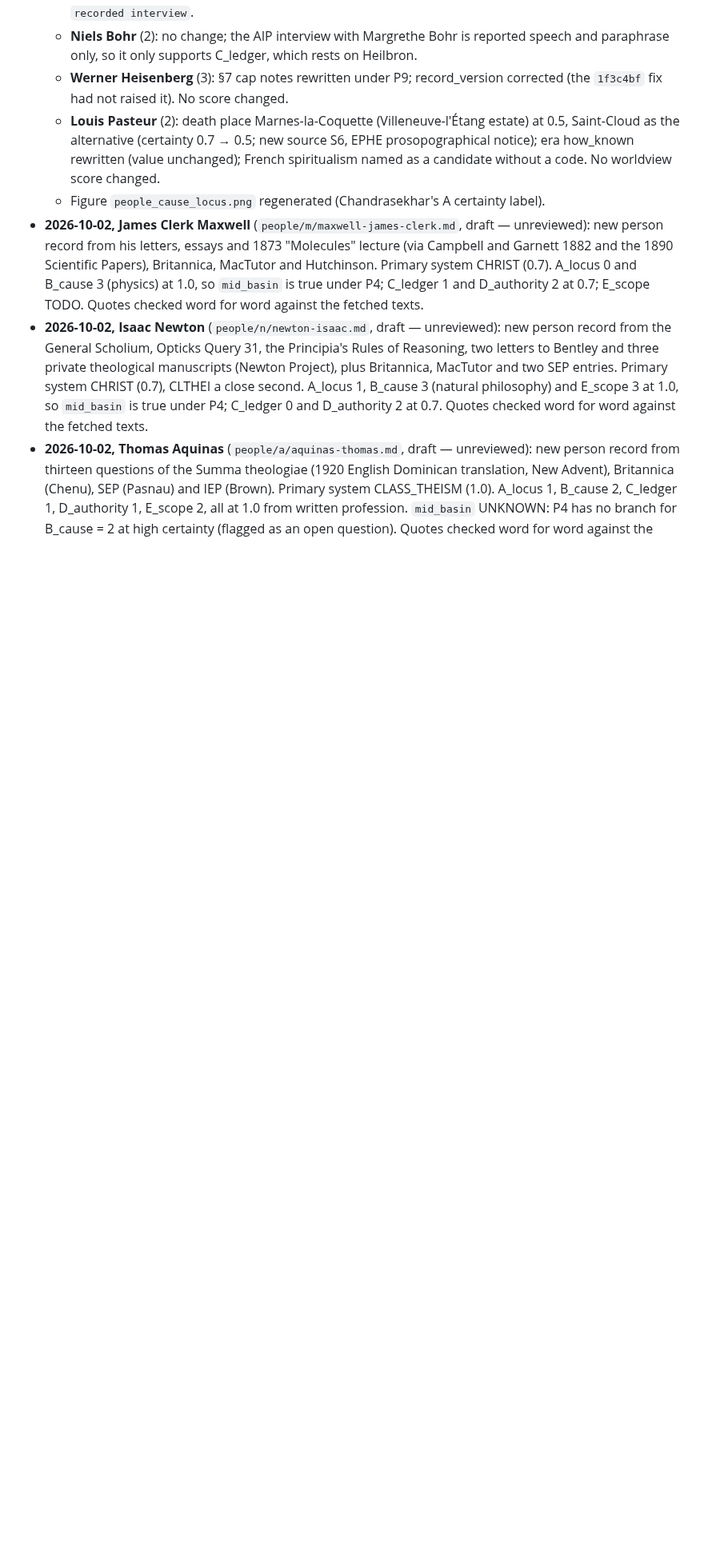
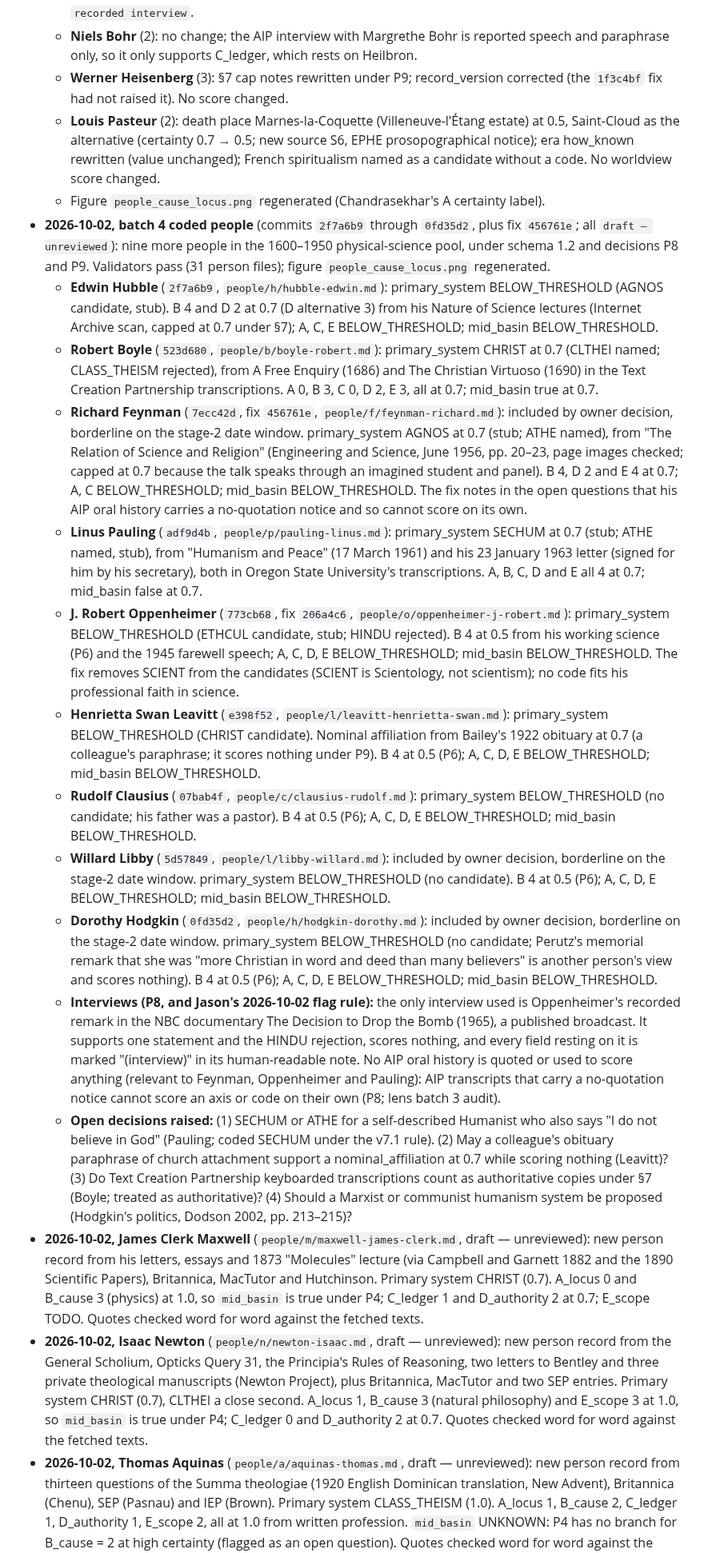
Before and after one commit to neuresthetics/neuresthetics_genius_study, a Markdown page: CHANGELOG.md, the part around the change. Shown at 80% size. GitHub-like rendering; blank space fills up the shorter version.

```diff
--- a/CHANGELOG.md
+++ b/CHANGELOG.md
@@ -131,6 +131,18 @@ Sourced drafts of the systems the first-pool people are most likely to be coded
   - **Werner Heisenberg** (3): §7 cap notes rewritten under P9; record_version corrected (the `1f3c4bf` fix had not raised it). No score changed.
   - **Louis Pasteur** (2): death place Marnes-la-Coquette (Villeneuve-l'Étang estate) at 0.5, Saint-Cloud as the alternative (certainty 0.7 → 0.5; new source S6, EPHE prosopographical notice); era how_known rewritten (value unchanged); French spiritualism named as a candidate without a code. No worldview score changed.
   - Figure `people_cause_locus.png` regenerated (Chandrasekhar's A certainty label).
+- **2026-10-02, batch 4 coded people** (commits `2f7a6b9` through `0fd35d2`, plus fix `456761e`; all `draft — unreviewed`): nine more people in the 1600–1950 physical-science pool, under schema 1.2 and decisions P8 and P9. Validators pass (31 person files); figure `people_cause_locus.png` regenerated.
+  - **Edwin Hubble** (`2f7a6b9`, `people/h/hubble-edwin.md`): primary_system BELOW_THRESHOLD (AGNOS candidate, stub). B 4 and D 2 at 0.7 (D alternative 3) from his Nature of Science lectures (Internet Archive scan, capped at 0.7 under §7); A, C, E BELOW_THRESHOLD; mid_basin BELOW_THRESHOLD.
+  - **Robert Boyle** (`523d680`, `people/b/boyle-robert.md`): primary_system CHRIST at 0.7 (CLTHEI named; CLASS_THEISM rejected), from A Free Enquiry (1686) and The Christian Virtuoso (1690) in the Text Creation Partnership transcriptions. A 0, B 3, C 0, D 2, E 3, all at 0.7; mid_basin true at 0.7.
+  - **Richard Feynman** (`7ecc42d`, fix `456761e`, `people/f/feynman-richard.md`): included by owner decision, borderline on the stage-2 date window. primary_system AGNOS at 0.7 (stub; ATHE named), from "The Relation of Science and Religion" (Engineering and Science, June 1956, pp. 20–23, page images checked; capped at 0.7 because the talk speaks through an imagined student and panel). B 4, D 2 and E 4 at 0.7; A, C BELOW_THRESHOLD; mid_basin BELOW_THRESHOLD. The fix notes in the open questions that his AIP oral history carries a no-quotation notice and so cannot score on its own.
+  - **Linus Pauling** (`adf9d4b`, `people/p/pauling-linus.md`): primary_system SECHUM at 0.7 (stub; ATHE named, stub), from "Humanism and Peace" (17 March 1961) and his 23 January 1963 letter (signed for him by his secretary), both in Oregon State University's transcriptions. A, B, C, D and E all 4 at 0.7; mid_basin false at 0.7.
+  - **J. Robert Oppenheimer** (`773cb68`, fix `206a4c6`, `people/o/oppenheimer-j-robert.md`): primary_system BELOW_THRESHOLD (ETHCUL candidate, stub; HINDU rejected). B 4 at 0.5 from his working science (P6) and the 1945 farewell speech; A, C, D, E BELOW_THRESHOLD; mid_basin BELOW_THRESHOLD. The fix removes SCIENT from the candidates (SCIENT is Scientology, not scientism); no code fits his professional faith in science.
+  - **Henrietta Swan Leavitt** (`e398f52`, `people/l/leavitt-henrietta-swan.md`): primary_system BELOW_THRESHOLD (CHRIST candidate). Nominal affiliation from Bailey's 1922 obituary at 0.7 (a colleague's paraphrase; it scores nothing under P9). B 4 at 0.5 (P6); A, C, D, E BELOW_THRESHOLD; mid_basin BELOW_THRESHOLD.
+  - **Rudolf Clausius** (`07bab4f`, `people/c/clausius-rudolf.md`): primary_system BELOW_THRESHOLD (no candidate; his father was a pastor). B 4 at 0.5 (P6); A, C, D, E BELOW_THRESHOLD; mid_basin BELOW_THRESHOLD.
+  - **Willard Libby** (`5d57849`, `people/l/libby-willard.md`): included by owner decision, borderline on the stage-2 date window. primary_system BELOW_THRESHOLD (no candidate). B 4 at 0.5 (P6); A, C, D, E BELOW_THRESHOLD; mid_basin BELOW_THRESHOLD.
+  - **Dorothy Hodgkin** (`0fd35d2`, `people/h/hodgkin-dorothy.md`): included by owner decision, borderline on the stage-2 date window. primary_system BELOW_THRESHOLD (no candidate; Perutz's memorial remark that she was "more Christian in word and deed than many believers" is another person's view and scores nothing). B 4 at 0.5 (P6); A, C, D, E BELOW_THRESHOLD; mid_basin BELOW_THRESHOLD.
+  - **Interviews (P8, and Jason's 2026-10-02 flag rule):** the only interview used is Oppenheimer's recorded remark in the NBC documentary The Decision to Drop the Bomb (1965), a published broadcast. It supports one statement and the HINDU rejection, scores nothing, and every field resting on it is marked "(interview)" in its human-readable note. No AIP oral history is quoted or used to score anything (relevant to Feynman, Oppenheimer and Pauling): AIP transcripts that carry a no-quotation notice cannot score an axis or code on their own (P8; lens batch 3 audit).
+  - **Open decisions raised:** (1) SECHUM or ATHE for a self-described Humanist who also says "I do not believe in God" (Pauling; coded SECHUM under the v7.1 rule). (2) May a colleague's obituary paraphrase of church attachment support a nominal_affiliation at 0.7 while scoring nothing (Leavitt)? (3) Do Text Creation Partnership keyboarded transcriptions count as authoritative copies under §7 (Boyle; treated as authoritative)? (4) Should a Marxist or communist humanism system be proposed (Hodgkin's politics, Dodson 2002, pp. 213–215)?
 - **2026-10-02, James Clerk Maxwell** (`people/m/maxwell-james-clerk.md`, draft — unreviewed): new person record from his letters, essays and 1873 "Molecules" lecture (via Campbell and Garnett 1882 and the 1890 Scientific Papers), Britannica, MacTutor and Hutchinson. Primary system CHRIST (0.7). A_locus 0 and B_cause 3 (physics) at 1.0, so `mid_basin` is true under P4; C_ledger 1 and D_authority 2 at 0.7; E_scope TODO. Quotes checked word for word against the fetched texts.
 - **2026-10-02, Isaac Newton** (`people/n/newton-isaac.md`, draft — unreviewed): new person record from the General Scholium, Opticks Query 31, the Principia's Rules of Reasoning, two letters to Bentley and three private theological manuscripts (Newton Project), plus Britannica, MacTutor and two SEP entries. Primary system CHRIST (0.7), CLTHEI a close second. A_locus 1, B_cause 3 (natural philosophy) and E_scope 3 at 1.0, so `mid_basin` is true under P4; C_ledger 0 and D_authority 2 at 0.7. Quotes checked word for word against the fetched texts.
 - **2026-10-02, Thomas Aquinas** (`people/a/aquinas-thomas.md`, draft — unreviewed): new person record from thirteen questions of the Summa theologiae (1920 English Dominican translation, New Advent), Britannica (Chenu), SEP (Pasnau) and IEP (Brown). Primary system CLASS_THEISM (1.0). A_locus 1, B_cause 2, C_ledger 1, D_authority 1, E_scope 2, all at 1.0 from written profession. `mid_basin` UNKNOWN: P4 has no branch for B_cause = 2 at high certainty (flagged as an open question). Quotes checked word for word against the fetched texts.
```
Also changed, not shown: README.md (+1 -1 lines), systems/README.md (+10 -3 lines), figures/people_cause_locus.png.
